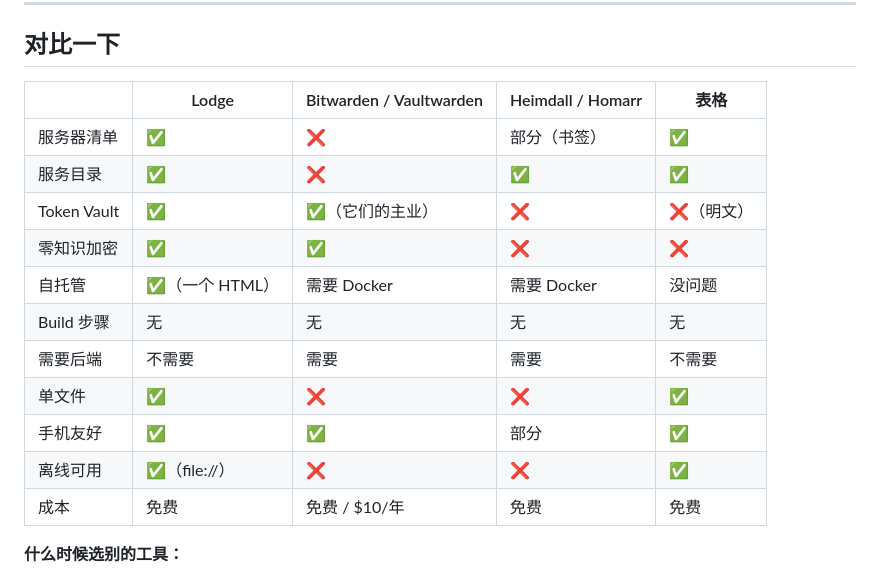
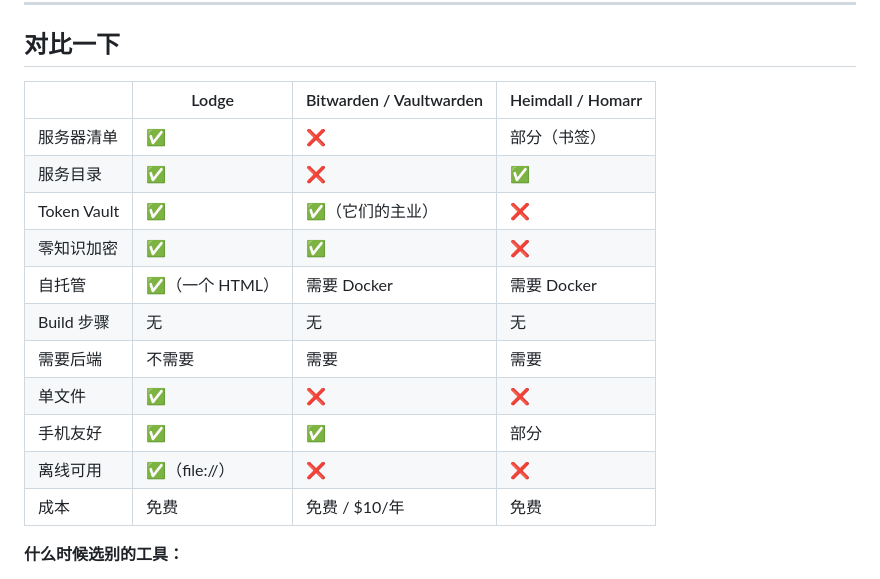
Before and after one commit to toolazytoname/lodge, a Markdown page: README.md, the part around the change. GitHub-like rendering.

```diff
--- a/README.md
+++ b/README.md
@@ -335,19 +335,19 @@ UI 里改最安全；清楚自己在干啥也可以手编。脱敏模板见 [`co
 
 ## 对比一下
 
-| | Lodge | Bitwarden / Vaultwarden | Heimdall / Homarr | 表格 |
-|---|---|---|---|---|
-| 服务器清单 | ✅ | ❌ | 部分（书签） | ✅ |
-| 服务目录 | ✅ | ❌ | ✅ | ✅ |
-| Token Vault | ✅ | ✅（它们的主业） | ❌ | ❌（明文） |
-| 零知识加密 | ✅ | ✅ | ❌ | ❌ |
-| 自托管 | ✅（一个 HTML） | 需要 Docker | 需要 Docker | 没问题 |
-| Build 步骤 | 无 | 无 | 无 | 无 |
-| 需要后端 | 不需要 | 需要 | 需要 | 不需要 |
-| 单文件 | ✅ | ❌ | ❌ | ✅ |
-| 手机友好 | ✅ | ✅ | 部分 | ✅ |
-| 离线可用 | ✅（file://） | ❌ | ❌ | ✅ |
-| 成本 | 免费 | 免费 / $10/年 | 免费 | 免费 |
+| | Lodge | Bitwarden / Vaultwarden | Heimdall / Homarr |
+|---|---|---|---|
+| 服务器清单 | ✅ | ❌ | 部分（书签） |
+| 服务目录 | ✅ | ❌ | ✅ |
+| Token Vault | ✅ | ✅（它们的主业） | ❌ |
+| 零知识加密 | ✅ | ✅ | ❌ |
+| 自托管 | ✅（一个 HTML） | 需要 Docker | 需要 Docker |
+| Build 步骤 | 无 | 无 | 无 |
+| 需要后端 | 不需要 | 需要 | 需要 |
+| 单文件 | ✅ | ❌ | ❌ |
+| 手机友好 | ✅ | ✅ | 部分 |
+| 离线可用 | ✅（file://） | ❌ | ❌ |
+| 成本 | 免费 | 免费 / $10/年 | 免费 |
 
 **什么时候选别的工具：**
 - 需要 TOTP 自动填充 → **1Password** / **Bitwarden** / **Authy**
```
Also changed, not shown: README.en.md (+13 -13 lines).
